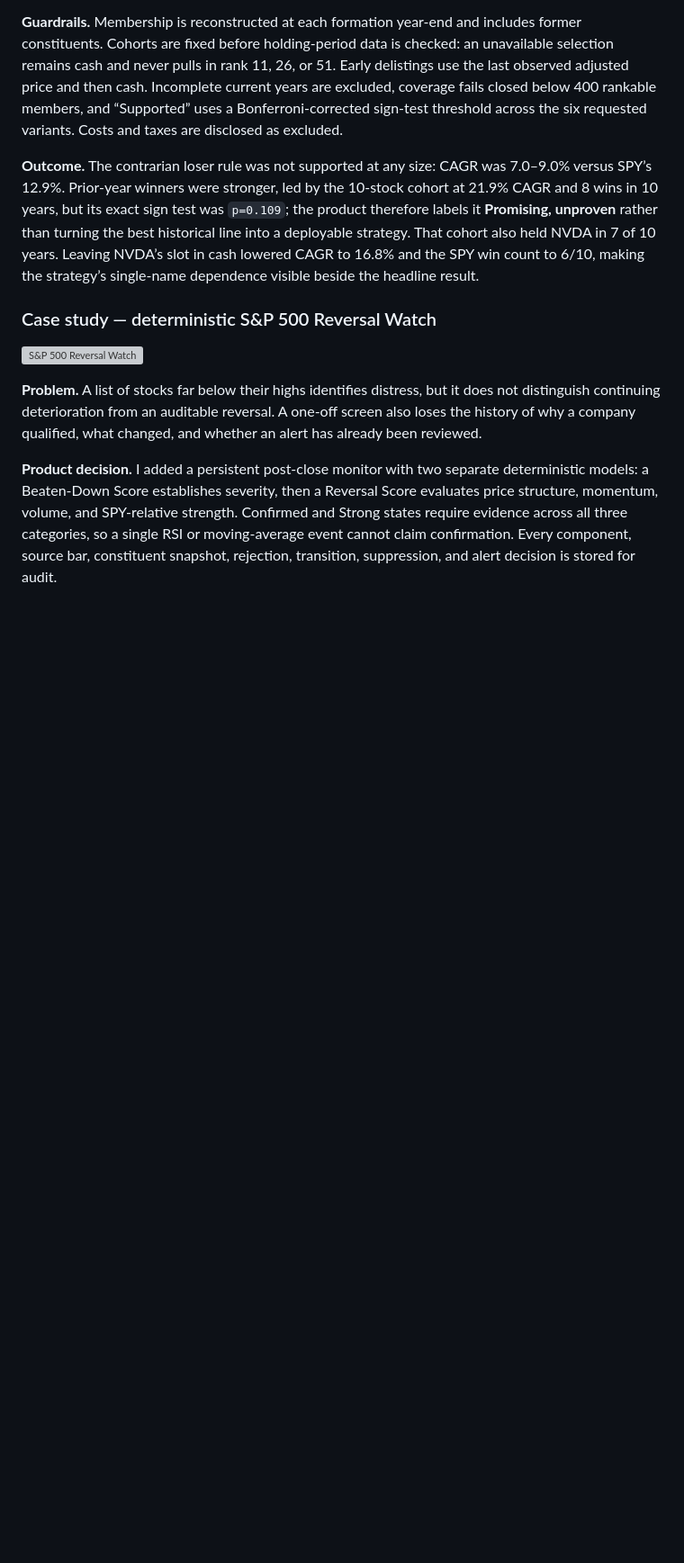
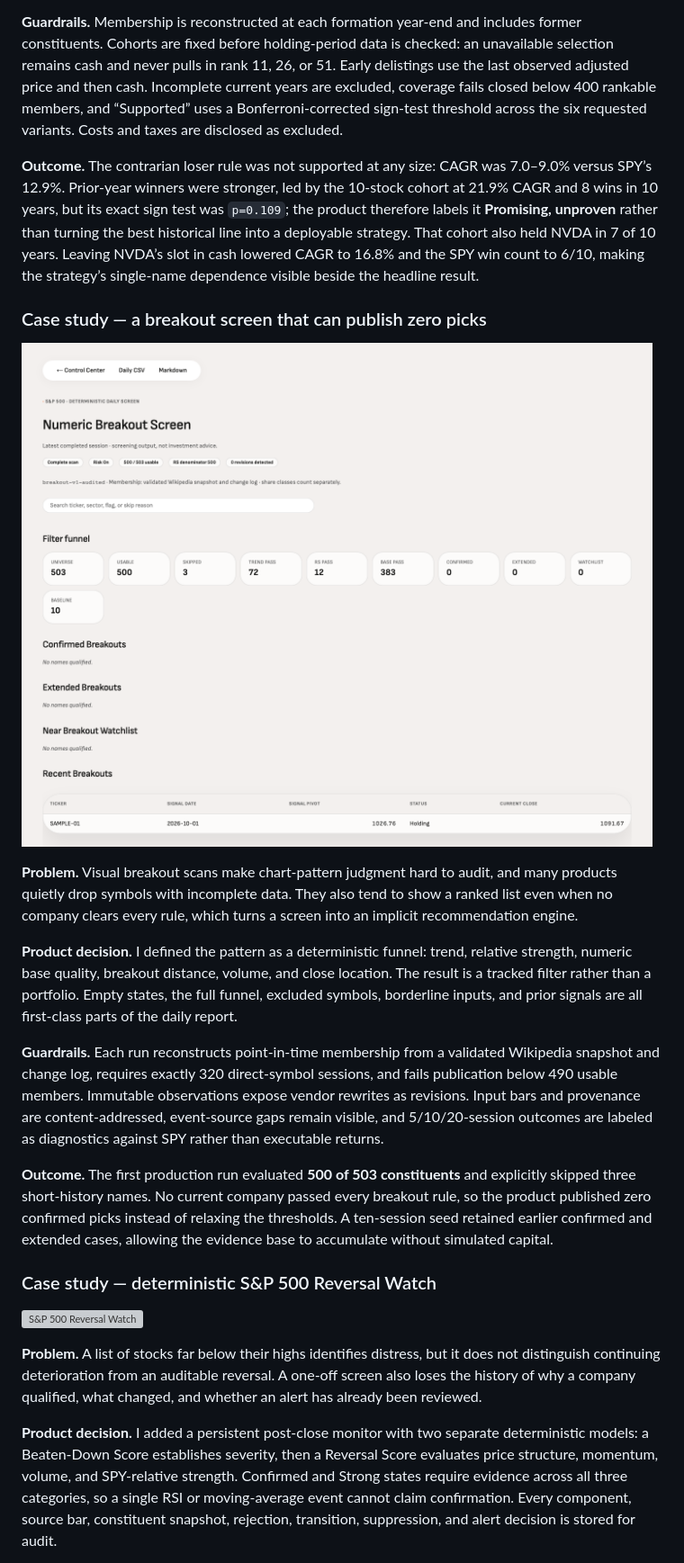
Before and after one commit to pranaypatil02/trading-control-center, a Markdown page: README.md, the part around the change. Shown: that part at 90% size. GitHub-like rendering; pictures changed too: screenshots/37-numeric-breakout-screen.png (added); blank space fills up the shorter version; grey boxes are pictures that could not be loaded.

Commit message:
docs: showcase numeric breakout screen

```diff
--- a/README.md
+++ b/README.md
@@ -453,6 +453,34 @@ turning the best historical line into a deployable strategy. That cohort also
 held NVDA in 7 of 10 years. Leaving NVDA&rsquo;s slot in cash lowered CAGR to 16.8%
 and the SPY win count to 6/10, making the strategy&rsquo;s single-name dependence
 visible beside the headline result.
+
+### Case study — a breakout screen that can publish zero picks
+
+![Numeric S&P 500 breakout screen](screenshots/37-numeric-breakout-screen.png)
+
+**Problem.** Visual breakout scans make chart-pattern judgment hard to audit,
+and many products quietly drop symbols with incomplete data. They also tend to
+show a ranked list even when no company clears every rule, which turns a screen
+into an implicit recommendation engine.
+
+**Product decision.** I defined the pattern as a deterministic funnel: trend,
+relative strength, numeric base quality, breakout distance, volume, and close
+location. The result is a tracked filter rather than a portfolio. Empty states,
+the full funnel, excluded symbols, borderline inputs, and prior signals are all
+first-class parts of the daily report.
+
+**Guardrails.** Each run reconstructs point-in-time membership from a validated
+Wikipedia snapshot and change log, requires exactly 320 direct-symbol sessions,
+and fails publication below 490 usable members. Immutable observations expose
+vendor rewrites as revisions. Input bars and provenance are content-addressed,
+event-source gaps remain visible, and 5/10/20-session outcomes are labeled as
+diagnostics against SPY rather than executable returns.
+
+**Outcome.** The first production run evaluated **500 of 503 constituents** and
+explicitly skipped three short-history names. No current company passed every
+breakout rule, so the product published zero confirmed picks instead of relaxing
+the thresholds. A ten-session seed retained earlier confirmed and extended
+cases, allowing the evidence base to accumulate without simulated capital.
 
 ### Case study — deterministic S&P 500 Reversal Watch
 
```
